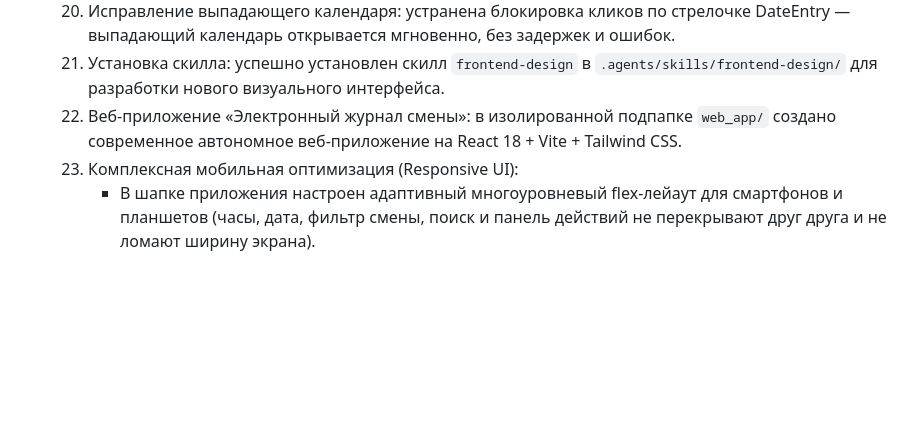
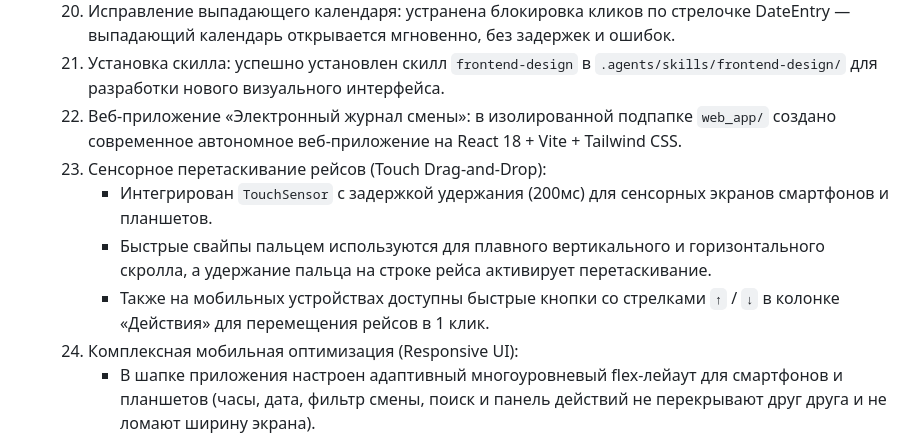
Before and after one commit to kekc85/plan, a Markdown page: State.md, the part around the change. Drawn GitHub-style; blank space fills up the shorter version.

Commit message:
документация: фиксация сенсорного перетаскивания рейсов в State.md

```diff
--- a/State.md
+++ b/State.md
@@ -35,6 +35,10 @@
   20. Исправление выпадающего календаря: устранена блокировка кликов по стрелочке DateEntry — выпадающий календарь открывается мгновенно, без задержек и ошибок.
   21. Установка скилла: успешно установлен скилл `frontend-design` в `.agents/skills/frontend-design/` для разработки нового визуального интерфейса.
   22. Веб-приложение «Электронный журнал смены»: в изолированной подпапке `web_app/` создано современное автономное веб-приложение на React 18 + Vite + Tailwind CSS.
+  36. Сенсорное перетаскивание рейсов (Touch Drag-and-Drop):
+      - Интегрирован `TouchSensor` с задержкой удержания (200мс) для сенсорных экранов смартфонов и планшетов.
+      - Быстрые свайпы пальцем используются для плавного вертикального и горизонтального скролла, а удержание пальца на строке рейса активирует перетаскивание.
+      - Также на мобильных устройствах доступны быстрые кнопки со стрелками `↑` / `↓` в колонке «Действия» для перемещения рейсов в 1 клик.
   35. Комплексная мобильная оптимизация (Responsive UI):
       - В шапке приложения настроен адаптивный многоуровневый flex-лейаут для смартфонов и планшетов (часы, дата, фильтр смены, поиск и панель действий не перекрывают друг друга и не ломают ширину экрана).
       - В таблице рейсов первые 2 колонки (`#` и `№ Рейса`) сделаны «липкими» слева (`sticky left-0` и `sticky left-8`), что позволяет при горизонтальном скролле на телефонах всегда видеть номер рейса.
```
